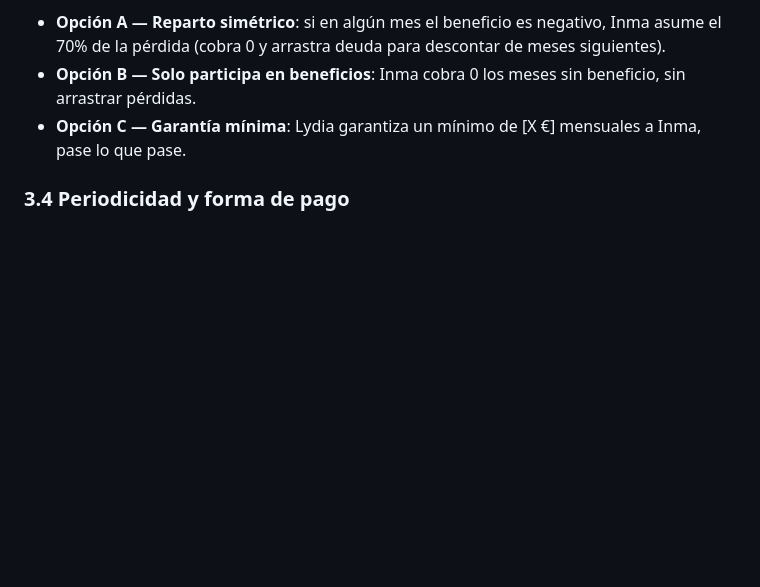
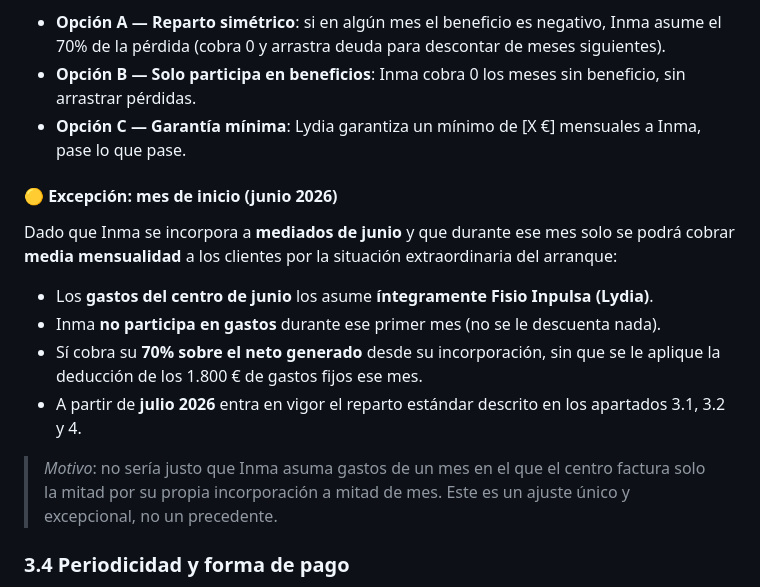
Before and after one commit to fisioinpulsa/dashboard-kaluna, a Markdown page: PROPUESTA_INMA.md, the part around one of its changes. GitHub-like rendering; blank space fills up the shorter version.

```diff
--- a/PROPUESTA_INMA.md
+++ b/PROPUESTA_INMA.md
@@ -152,6 +152,17 @@ Esta tabla muestra, para cada bono ofrecido por el centro, **cuánto paga el cli
 - **Opción B — Solo participa en beneficios**: Inma cobra 0 los meses sin beneficio, sin arrastrar pérdidas.
 - **Opción C — Garantía mínima**: Lydia garantiza un mínimo de [X €] mensuales a Inma, pase lo que pase.
 
+#### 🟡 Excepción: mes de inicio (junio 2026)
+
+Dado que Inma se incorpora a **mediados de junio** y que durante ese mes solo se podrá cobrar **media mensualidad** a los clientes por la situación extraordinaria del arranque:
+
+- Los **gastos del centro de junio** los asume **íntegramente Fisio Inpulsa (Lydia)**.
+- Inma **no participa en gastos** durante ese primer mes (no se le descuenta nada).
+- Sí cobra su **70% sobre el neto generado** desde su incorporación, sin que se le aplique la deducción de los 1.800 € de gastos fijos ese mes.
+- A partir de **julio 2026** entra en vigor el reparto estándar descrito en los apartados 3.1, 3.2 y 4.
+
+> *Motivo*: no sería justo que Inma asuma gastos de un mes en el que el centro factura solo la mitad por su propia incorporación a mitad de mes. Este es un ajuste único y excepcional, no un precedente.
+
 ### 3.4 Periodicidad y forma de pago
 
 - **Cierre mensual**: el día [X] de cada mes Lydia entrega a Inma el desglose completo del mes anterior (ingresos, gastos, beneficio, reparto) extraído del dashboard.
```
Also changed, not shown: other parts of PROPUESTA_INMA.md (+27 -4 lines).
